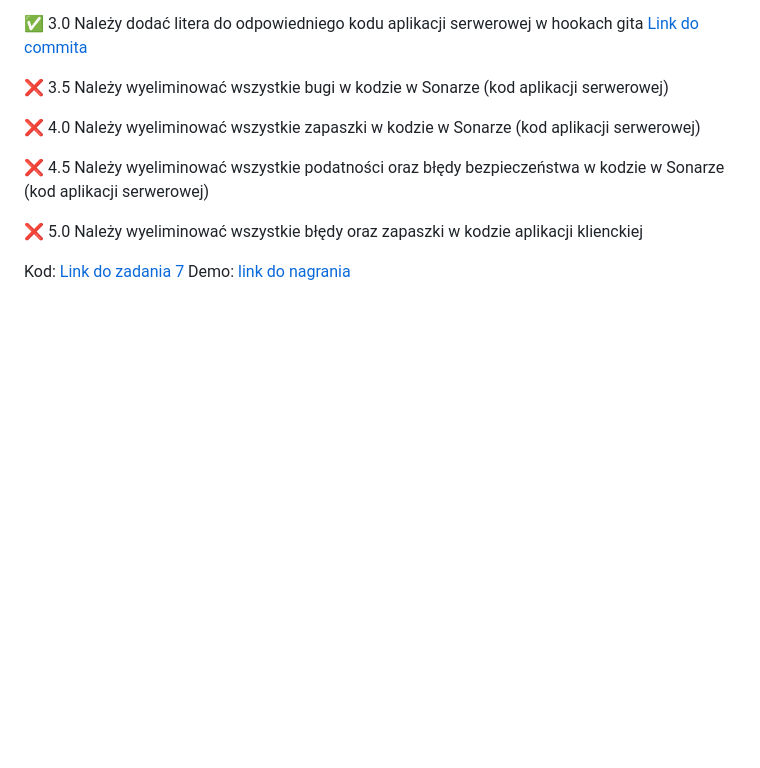
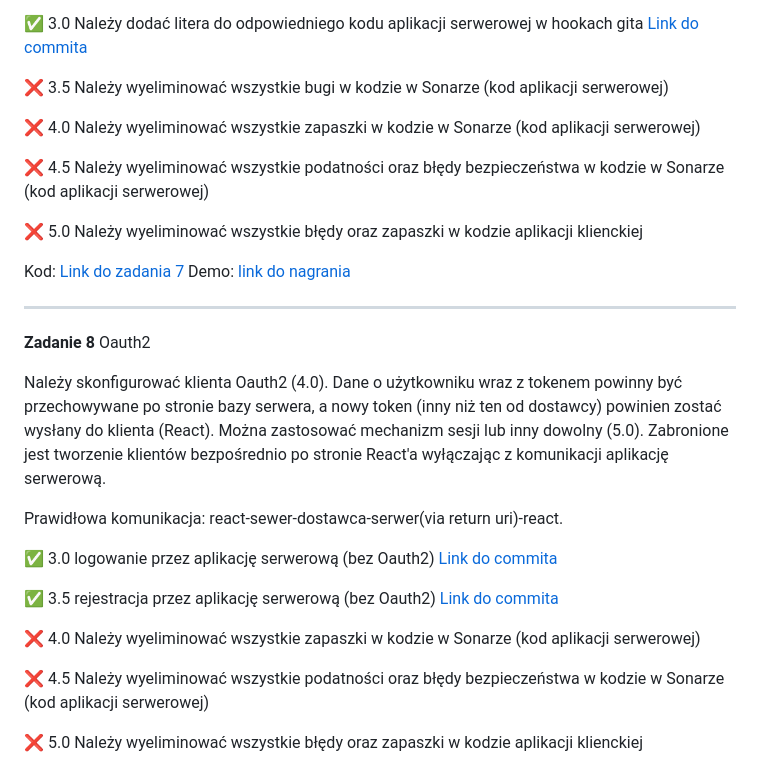
Before and after one commit to Szeliah/E-Biznes, a Markdown page: README.md, the part around one of its changes. GitHub-like rendering; blank space fills up the shorter version.

Commit message:
docs: updated task 3.0 and 3.5

```diff
--- a/README.md
+++ b/README.md
@@ -189,3 +189,32 @@ aplikacji klienckiej </br>
 
 Kod: [Link do zadania 7](https://github.com/Szeliah/E-Biznes/tree/main/Zadanie07) </br>
 Demo: [link do nagrania](https://github.com/Szeliah/E-Biznes/blob/main/Assets/Zadanie07-demo.mp4)
+
+---
+
+**Zadanie 8** Oauth2
+
+Należy skonfigurować klienta Oauth2 (4.0). Dane o użytkowniku wraz z
+tokenem powinny być przechowywane po stronie bazy serwera, a nowy
+token (inny niż ten od dostawcy) powinien zostać wysłany do klienta
+(React). Można zastosować mechanizm sesji lub inny dowolny (5.0).
+Zabronione jest tworzenie klientów bezpośrednio po stronie React'a
+wyłączając z komunikacji aplikację serwerową.
+
+Prawidłowa komunikacja: react-sewer-dostawca-serwer(via return
+uri)-react.
+
+:white_check_mark: 3.0 logowanie przez aplikację serwerową (bez Oauth2)</br> [Link do commita](https://github.com/Szeliah/E-Biznes/commit/3056bc86582e1dc5e8eb4f0622db67134f41c352) </br>
+
+:white_check_mark: 3.5 rejestracja przez aplikację serwerową (bez Oauth2) [Link do commita](https://github.com/Szeliah/E-Biznes/commit/fc4329ecc2ab98e99f2cf608b8beaf4c0449145b) </br>   </br>
+
+:x: 4.0 Należy wyeliminować wszystkie zapaszki w kodzie w Sonarze (kod
+aplikacji serwerowej) </br>
+ </br>
+
+:x: 4.5 Należy wyeliminować wszystkie podatności oraz błędy bezpieczeństwa
+w kodzie w Sonarze (kod aplikacji serwerowej) </br>  </br>
+
+:x: 5.0 Należy wyeliminować wszystkie błędy oraz zapaszki w kodzie
+aplikacji klienckiej </br>
+
```
Also changed, not shown: other parts of README.md (+2 -0 lines).
